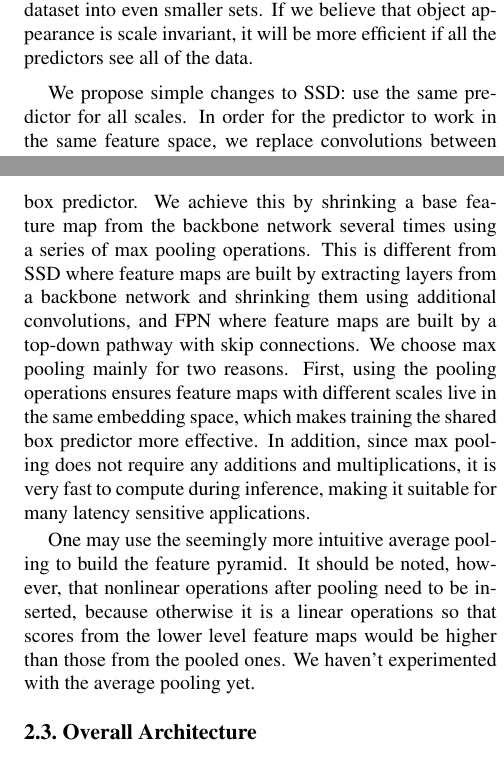
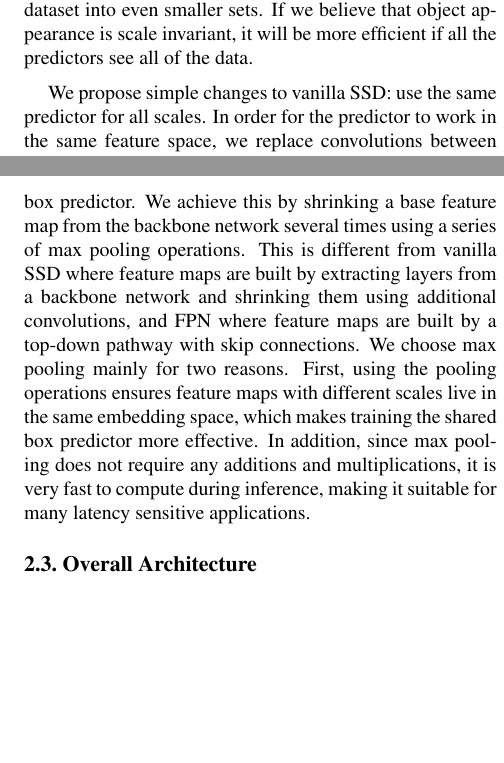
Before and after one commit to xiangxin-zhu/ppn-tex, a LaTeX paper (main.tex): two parts of the columns of pages 1 and 2 of 3, joined at a grey line, cut so that both start at the same text, the shorter picture padded with empty space. Compiled offline with pdfLaTeX.

Commit message:
Another pass.

```diff
--- a/main.tex
+++ b/main.tex
@@ -84,7 +84,7 @@ into even smaller sets. If we believe that object
 appearance is scale invariant, it will be more efficient
 if all the predictors see all of the data.
 
-We propose simple changes to SSD: use the same predictor
+We propose simple changes to vanilla SSD: use the same predictor
 for all scales. In order for the predictor to work in the
 same feature space, we replace convolutions between
 feature maps with max pooling.
@@ -165,7 +165,7 @@ structure, from which we can make predictions using the
 shared box predictor.  We achieve this by shrinking a
 base feature map from the backbone network several times
 using a series of max pooling operations.  This is different
-from SSD where feature maps are built by extracting layers
+from vanilla SSD where feature maps are built by extracting layers
 from a backbone network and shrinking them using additional
 convolutions, and FPN where feature maps are built by a
 top-down pathway with skip connections.  We choose max
@@ -177,20 +177,14 @@ pooling does not require any additions and multiplications,
 it is very fast to compute during inference,
 making it suitable for many latency sensitive applications.
 
-One may use the seemingly more intuitive average pooling
-to build the feature pyramid.
-It should be noted, however, that
-nonlinear operations after pooling need to be inserted,
-because otherwise it is a linear operations so that
-scores from the lower level feature maps would be higher than
-those from the pooled ones.
-We haven't experimented with the average pooling yet.
-
-% (1) avoids score miscalibration across scales, which
-%  could be a problem if the object size distribution is
-%  skewed and each scale makes independent predictions; (2)
-%  the shared predictor sees the training data over all
-%  scale.
+%One may use the seemingly more intuitive average pooling
+%to build the feature pyramid.
+%It should be noted, however, that
+%nonlinear operations after pooling need to be inserted,
+%because otherwise it is a linear operations so that
+%scores from the lower level feature maps would be higher than
+%those from the pooled ones.
+%We haven't experimented with the average pooling yet.
 
 \begin{table*}[t]
 \begin{center}
```
Also changed, not shown: main.pdf, main.tex (23 more changed lines).
